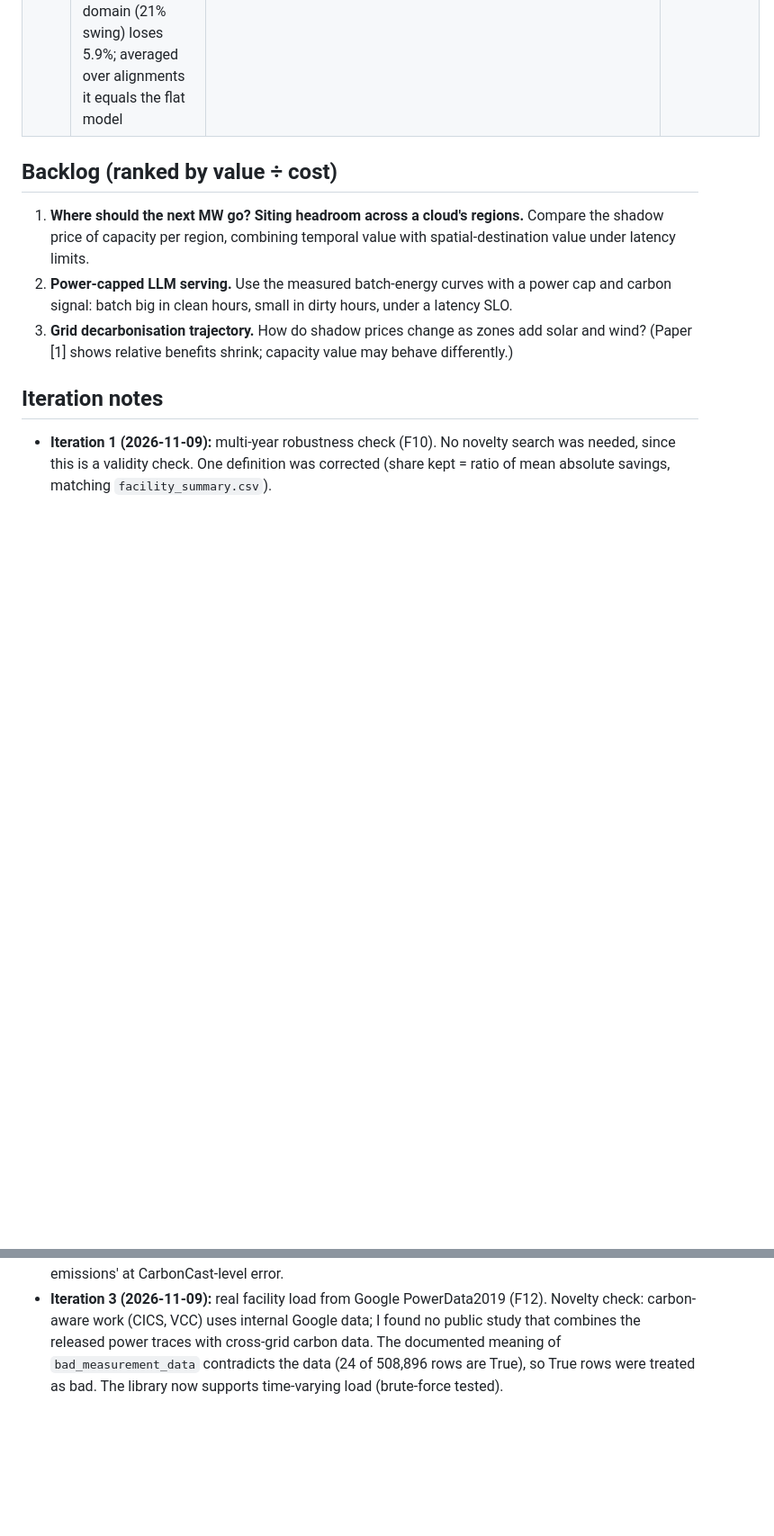
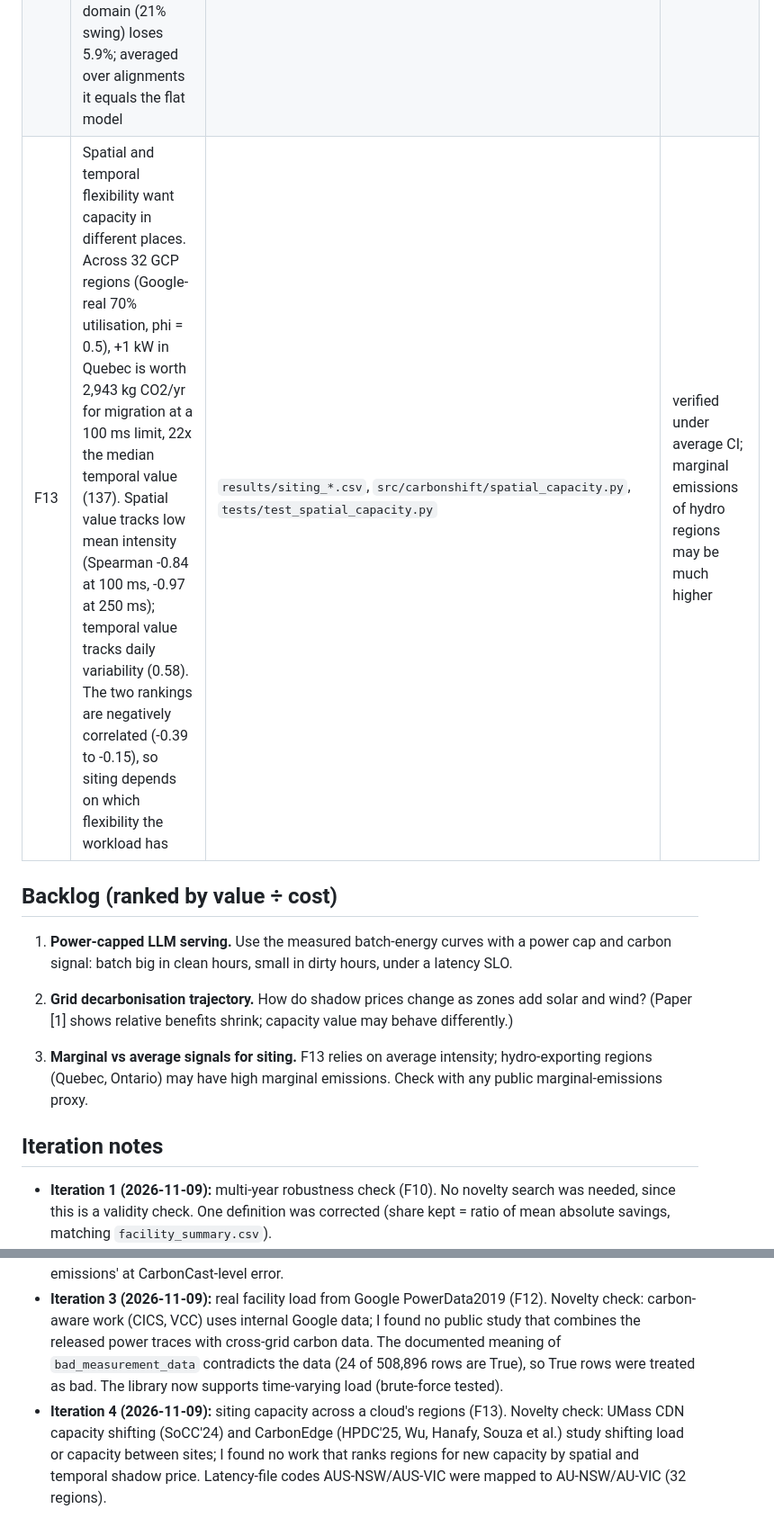
Before and after one commit to lakkaramnaveen/carbonshift, a Markdown page: docs/RESEARCH_LOG.md, 2 parts joined by grey strips. Shown at 90% size. Drawn GitHub-style; blank space fills up the shorter version.

```diff
--- a/docs/RESEARCH_LOG.md
+++ b/docs/RESEARCH_LOG.md
@@ -19,15 +19,18 @@ Each loop iteration takes the top backlog item, checks it is new, implements it
 | F10 | Facility findings hold for 2020, 2021 and 2022: +20% headroom keeps 36-37% of the ideal; N+1 closes 35-36% and 2N 72-73% of the gap. Per-zone shadow prices rank-correlate at Spearman 0.93-0.97 between years. The median shadow price **rose 17%** (198 -> 232 kg/kW-yr), so capacity became more valuable for carbon shifting | `results/robustness_years_*.csv`, `scripts/robustness_years.py` | verified (3 years only; trend is suggestive) |
 | F11 | Forecast error and power caps compound almost independently at realistic error. At 5-15% MAPE (CarbonCast range), +20% headroom keeps 35-38% of the equally mis-forecast uncapped saving (36% with perfect forecasts). Only at 30% MAPE does the cap hedge (keeps 52%), because capped schedules spread work over many hours. Uncapped forecast error costs 0.8-2.9% of emissions, consistent with [1]. Shifting almost never backfires | `results/forecast_*.csv`, `src/carbonshift/forecast.py`, `tests/test_forecast.py` | verified (synthetic AR(1) errors, rho = 0.9) |
 | F12 | Real Google power domains (PowerData2019, 57 domains) run at a median 70% of power capacity (52-78%), i.e. +42% headroom. At their real headroom, carbon shifting keeps a median 54% of the ideal saving (44-75%). The daily load shape barely matters: the worst alignment of the fleet-median shape with the grid loses 1.4% of the saving, and the most diurnal domain (21% swing) loses 5.9%; averaged over alignments it equals the flat model | `results/diurnal_*.csv`, `src/carbonshift/google_power.py`, `tests/test_facility.py::test_varying_load_equals_brute_force` | verified (one month, 2019; utilisation includes cooling) |
+| F13 | Spatial and temporal flexibility want capacity in different places. Across 32 GCP regions (Google-real 70% utilisation, phi = 0.5), +1 kW in Quebec is worth 2,943 kg CO2/yr for migration at a 100 ms limit, 22x the median temporal value (137). Spatial value tracks low mean intensity (Spearman -0.84 at 100 ms, -0.97 at 250 ms); temporal value tracks daily variability (0.58). The two rankings are negatively correlated (-0.39 to -0.15), so siting depends on which flexibility the workload has | `results/siting_*.csv`, `src/carbonshift/spatial_capacity.py`, `tests/test_spatial_capacity.py` | verified under average CI; marginal emissions of hydro regions may be much higher |
 
 ## Backlog (ranked by value ÷ cost)
 
-1. **Where should the next MW go? Siting headroom across a cloud's regions.** Compare the shadow price of capacity per region, combining temporal value with spatial-destination value under latency limits.
-2. **Power-capped LLM serving.** Use the measured batch-energy curves with a power cap and carbon signal: batch big in clean hours, small in dirty hours, under a latency SLO.
-3. **Grid decarbonisation trajectory.** How do shadow prices change as zones add solar and wind? (Paper [1] shows relative benefits shrink; capacity value may behave differently.)
+1. **Power-capped LLM serving.** Use the measured batch-energy curves with a power cap and carbon signal: batch big in clean hours, small in dirty hours, under a latency SLO.
+2. **Grid decarbonisation trajectory.** How do shadow prices change as zones add solar and wind? (Paper [1] shows relative benefits shrink; capacity value may behave differently.)
+
+3. **Marginal vs average signals for siting.** F13 relies on average intensity; hydro-exporting regions (Quebec, Ontario) may have high marginal emissions. Check with any public marginal-emissions proxy.
 
 ## Iteration notes
 
 - **Iteration 1 (2026-11-09):** multi-year robustness check (F10). No novelty search was needed, since this is a validity check. One definition was corrected (share kept = ratio of mean absolute savings, matching `facility_summary.csv`).
 - **Iteration 2 (2026-11-09):** forecast error under a power cap (F11). Novelty check: prior work quantifies forecast-error loss for uncapped shifting (arXiv:2508.14625; FM-CAC arXiv:2604.16448), but I found none for power-capped facilities. The headline metric was cross-checked against [1]'s 'about 3% of emissions' at CarbonCast-level error.
 - **Iteration 3 (2026-11-09):** real facility load from Google PowerData2019 (F12). Novelty check: carbon-aware work (CICS, VCC) uses internal Google data; I found no public study that combines the released power traces with cross-grid carbon data. The documented meaning of `bad_measurement_data` contradicts the data (24 of 508,896 rows are True), so True rows were treated as bad. The library now supports time-varying load (brute-force tested).
+- **Iteration 4 (2026-11-09):** siting capacity across a cloud's regions (F13). Novelty check: UMass CDN capacity shifting (SoCC'24) and CarbonEdge (HPDC'25, Wu, Hanafy, Souza et al.) study shifting load or capacity between sites; I found no work that ranks regions for new capacity by spatial and temporal shadow price. Latency-file codes AUS-NSW/AUS-VIC were mapped to AU-NSW/AU-VIC (32 regions).
```
Also changed, not shown: docs/REPORT.md (+15 -0 lines), figures/siting_spatial_vs_temporal.png (added), 7 other files.
